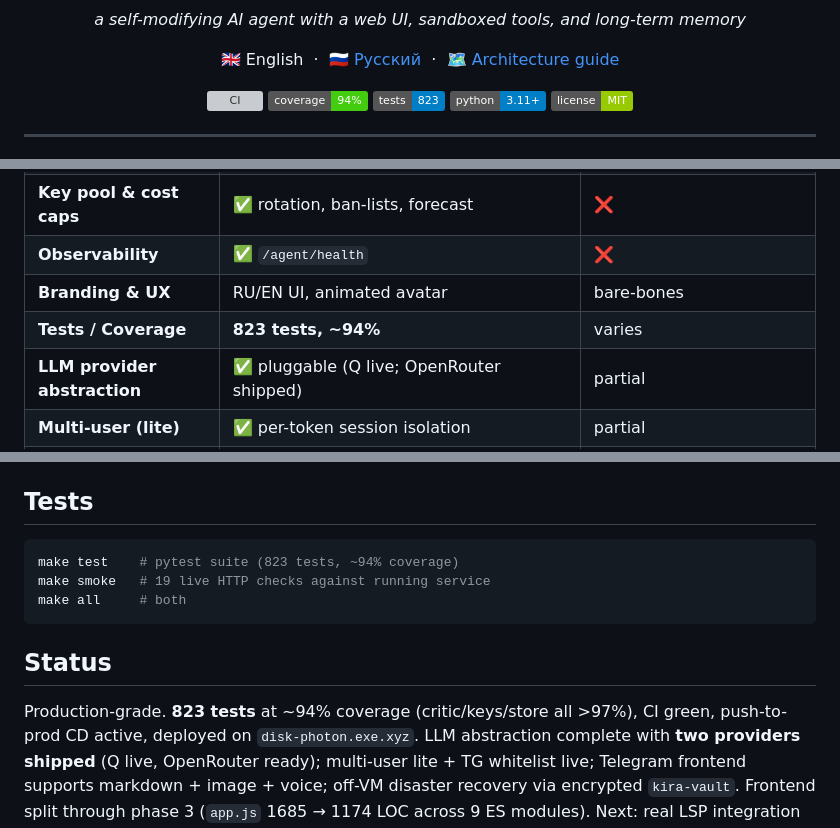
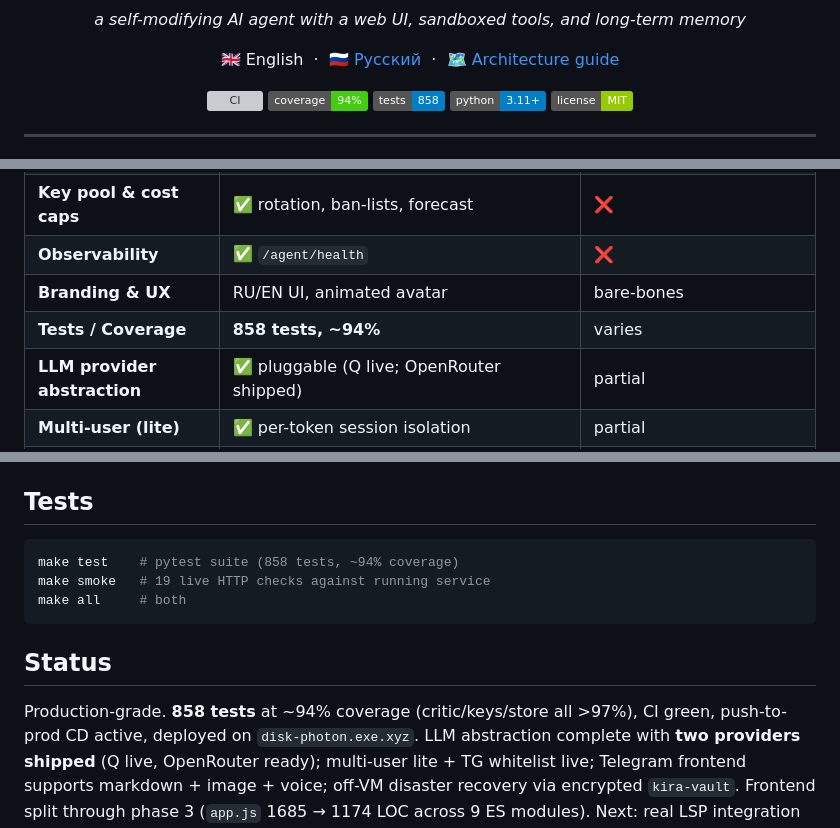
Before and after one commit to olegvrv21-del/kira, a Markdown page: README.md, 3 parts joined by grey strips. GitHub-like rendering; badges without logos; grey boxes are pictures that could not be loaded.

Commit message:
docs(readme): sync test count 823 → 858 (#5)
## What

Updates the 4 stale `823 tests` references in `README.md` to the current count of **858** (verified via `self_status` on HEAD `b363030`):

1. Shields.io badge in the header
2. "Tests / Coverage" row in the comparison table
3. `make test` comment under the Tests section
4. Status paragraph at the bottom

## Why

The README showed `823 tests` while the suite has grown to `858` (as reported by `self_status`). Anyone landing on the GitHub page sees an outdated claim, and the shields badge was rendering the wrong number.

## Scope

Only `README.md`. Intentionally leaving historical references untouched:
- `CHANGELOG.md` — `823` there is a release snapshot (v0.4.0), not current state.
- `ARCHITECTURE.md` — same historical context.
- `README.ru.md` — mirror file; can be updated in a follow-up small PR to keep this one single-purpose.

## Verification

- `self_status` → `tests: 858`
- `diff` against current README shows exactly 4 number-only changes, no other edits.

Co-authored-by: Kira Agent <kira@disk-photon.exe.xyz>

````diff
--- a/README.md
+++ b/README.md
@@ -22,7 +22,7 @@
 <p align="center">
   <a href="https://github.com/olegvrv21-del/kira/actions/workflows/ci.yml"><img src="https://github.com/olegvrv21-del/kira/actions/workflows/ci.yml/badge.svg" alt="CI" /></a>
   <img src="https://img.shields.io/badge/coverage-94%25-brightgreen" alt="coverage" />
-  <img src="https://img.shields.io/badge/tests-823-blue" alt="tests" />
+  <img src="https://img.shields.io/badge/tests-858-blue" alt="tests" />
   <img src="https://img.shields.io/badge/python-3.11%2B-blue" alt="python" />
   <img src="https://img.shields.io/badge/license-MIT-green" alt="license" />
 </p>
@@ -48,7 +48,7 @@ Docker sandboxes.
 | **Key pool & cost caps** | ✅ rotation, ban-lists, forecast | ❌                                   |
 | **Observability**        | ✅ `/agent/health`                | ❌                                   |
 | **Branding & UX**        | RU/EN UI, animated avatar        | bare-bones                           |
-| **Tests / Coverage**     | **823 tests, ~94%**              | varies                               |
+| **Tests / Coverage**     | **858 tests, ~94%**              | varies                               |
 | **LLM provider abstraction** | ✅ pluggable (Q live; OpenRouter shipped) | partial          |
 | **Multi-user (lite)**    | ✅ per-token session isolation    | partial                              |
 | **Telegram frontend**    | ✅ markdown + photo + voice       | varies                               |
@@ -192,14 +192,14 @@ See `.env.example` — every environment variable is documented there.
 ## Tests
 
 ```bash
-make test    # pytest suite (823 tests, ~94% coverage)
+make test    # pytest suite (858 tests, ~94% coverage)
 make smoke   # 19 live HTTP checks against running service
 make all     # both
 ```
 
 ## Status
 
-Production-grade. **823 tests** at ~94% coverage (critic/keys/store all >97%),
+Production-grade. **858 tests** at ~94% coverage (critic/keys/store all >97%),
 CI green, push-to-prod CD active, deployed on `disk-photon.exe.xyz`. LLM
 abstraction complete with **two providers shipped** (Q live, OpenRouter ready);
 multi-user lite + TG whitelist live; Telegram frontend supports markdown + image +
````
